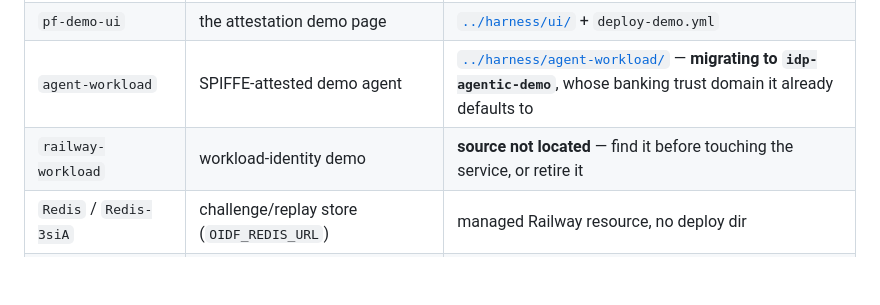
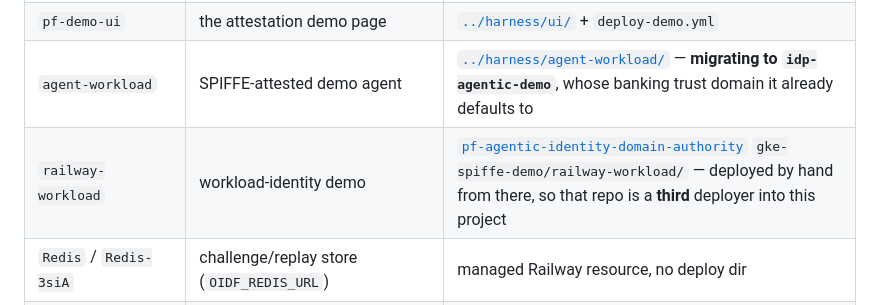
Before and after one commit to dphhyland/pf-oidf-modules, a Markdown page: deploy/README.md, the part around the change. Rendered like a GitHub page; blank space fills up the shorter version.

Commit message:
railway-workload is the domain-authority repo's, not an orphan
Recorded as "source not located" an hour ago. It is tracked in
pf-agentic-identity-domain-authority under gke-spiffe-demo/railway-workload/ - the
cross-cloud workload-identity rig - and deployed into this project by hand.

So project e02a8e2f has three deployers, not one: this repo for lighthouse/fedhost/
pingfederate-runtime/pf-demo-ui, that repo for railway-workload, and agent-workload
still here pending its move to idp-agentic-demo. Worth naming rather than leaving as a
gap in the inventory, since one repo silently undoing another's deploy is the hazard
this file exists to close.

Co-Authored-By: Claude Opus 5 <noreply@anthropic.com>

```diff
--- a/deploy/README.md
+++ b/deploy/README.md
@@ -49,7 +49,7 @@ GitHub secrets; `vars.*.env` holds only non-secret config.
 | `pingfederate-runtime` | the AS — PF 13.0.3 + the capability repo's modules | [`pingfederate/`](pingfederate) + `deploy-pingfederate.yml`. **Gated**: the config archive is compromised; see that README |
 | `pf-demo-ui` | the attestation demo page | [`../harness/ui/`](../harness/ui) + `deploy-demo.yml` |
 | `agent-workload` | SPIFFE-attested demo agent | [`../harness/agent-workload/`](../harness/agent-workload) — **migrating to `idp-agentic-demo`**, whose banking trust domain it already defaults to |
-| `railway-workload` | workload-identity demo | **source not located** — find it before touching the service, or retire it |
+| `railway-workload` | workload-identity demo | [`pf-agentic-identity-domain-authority`](https://github.com/dphhyland/pf-agentic-identity-domain-authority) `gke-spiffe-demo/railway-workload/` — deployed by hand from there, so that repo is a **third** deployer into this project |
 | `Redis` / `Redis-3siA` | challenge/replay store (`OIDF_REDIS_URL`) | managed Railway resource, no deploy dir |
 | `openbao` / `openbao-prod` | secrets vault | dormant. Nothing references its transit key, its public key is trusted nowhere, traffic is zero, and `openbao-prod` has never had a serving deployment. **Deletion recommended.** |
 | `webhook-console` | — | no deployment, ever |
```
